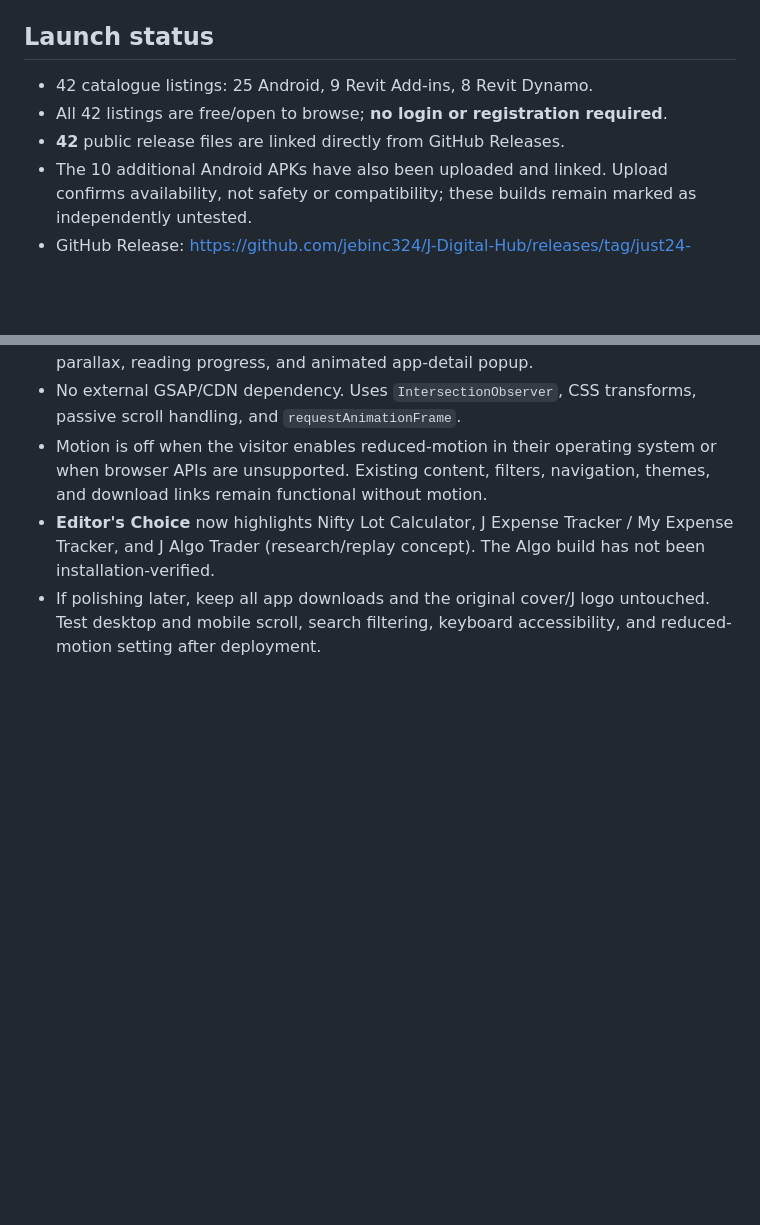
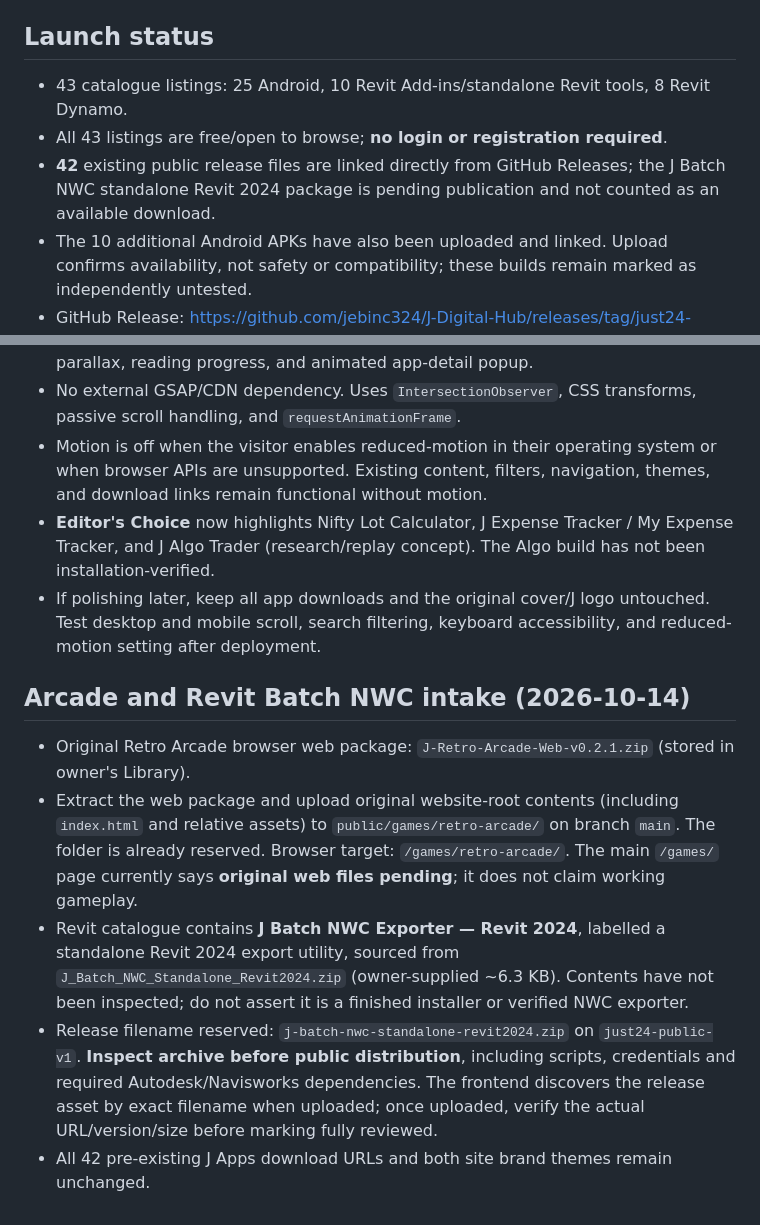
Before and after one commit to jebinc324/J-Digital-Hub, a Markdown page: README.md, 2 parts joined by grey strips. Rendered like a GitHub page; blank space fills up the shorter version.

Commit message:
Document Arcade browser file location and standalone Batch NWC Revit release process

```diff
--- a/README.md
+++ b/README.md
@@ -4,9 +4,9 @@ Website: https://just24things.onrender.com/apps/
 Repository: `jebinc324/J-Digital-Hub` (public static site, Render publish directory `public`).
 
 ## Launch status
-- 42 catalogue listings: 25 Android, 9 Revit Add-ins, 8 Revit Dynamo.
-- All 42 listings are free/open to browse; **no login or registration required**.
-- **42** public release files are linked directly from GitHub Releases.
+- 43 catalogue listings: 25 Android, 10 Revit Add-ins/standalone Revit tools, 8 Revit Dynamo.
+- All 43 listings are free/open to browse; **no login or registration required**.
+- **42** existing public release files are linked directly from GitHub Releases; the J Batch NWC standalone Revit 2024 package is pending publication and not counted as an available download.
 - The 10 additional Android APKs have also been uploaded and linked. Upload confirms availability, not safety or compatibility; these builds remain marked as independently untested.
 - GitHub Release: https://github.com/jebinc324/J-Digital-Hub/releases/tag/just24-public-v1
 - Original Just24Things homepage, cream/olive brand, 24 topics, J Apps cyan neon design, and **Just 24 Things by J&J** branding preserved.
@@ -58,3 +58,10 @@ This adds image media without changing existing binary download links. Do not in
 - Motion is off when the visitor enables reduced-motion in their operating system or when browser APIs are unsupported. Existing content, filters, navigation, themes, and download links remain functional without motion.
 - **Editor's Choice** now highlights Nifty Lot Calculator, J Expense Tracker / My Expense Tracker, and J Algo Trader (research/replay concept). The Algo build has not been installation-verified.
 - If polishing later, keep all app downloads and the original cover/J logo untouched. Test desktop and mobile scroll, search filtering, keyboard accessibility, and reduced-motion setting after deployment.
+
+## Arcade and Revit Batch NWC intake (2026-10-14)
+- Original Retro Arcade browser web package: `J-Retro-Arcade-Web-v0.2.1.zip` (stored in owner's Library).
+- Extract the web package and upload original website-root contents (including `index.html` and relative assets) to `public/games/retro-arcade/` on branch `main`. The folder is already reserved. Browser target: `/games/retro-arcade/`. The main `/games/` page currently says **original web files pending**; it does not claim working gameplay.
+- Revit catalogue contains **J Batch NWC Exporter — Revit 2024**, labelled a standalone Revit 2024 export utility, sourced from `J_Batch_NWC_Standalone_Revit2024.zip` (owner-supplied ~6.3 KB). Contents have not been inspected; do not assert it is a finished installer or verified NWC exporter.
+- Release filename reserved: `j-batch-nwc-standalone-revit2024.zip` on `just24-public-v1`. **Inspect archive before public distribution**, including scripts, credentials and required Autodesk/Navisworks dependencies. The frontend discovers the release asset by exact filename when uploaded; once uploaded, verify the actual URL/version/size before marking fully reviewed.
+- All 42 pre-existing J Apps download URLs and both site brand themes remain unchanged.
```
